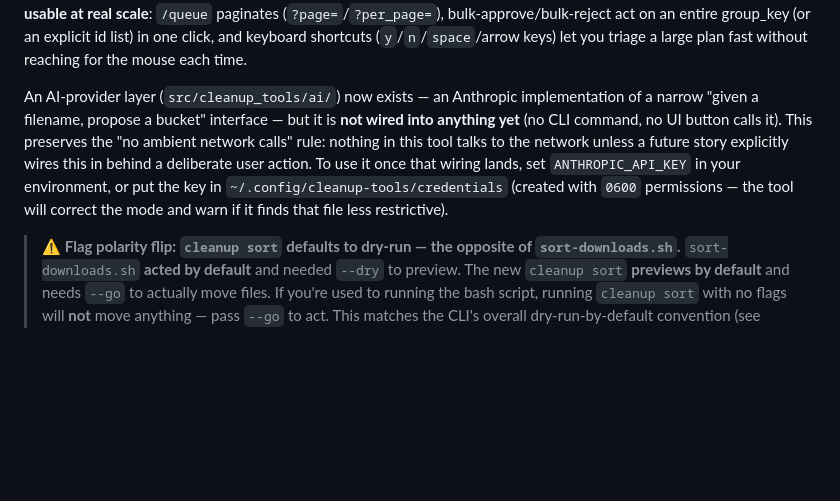
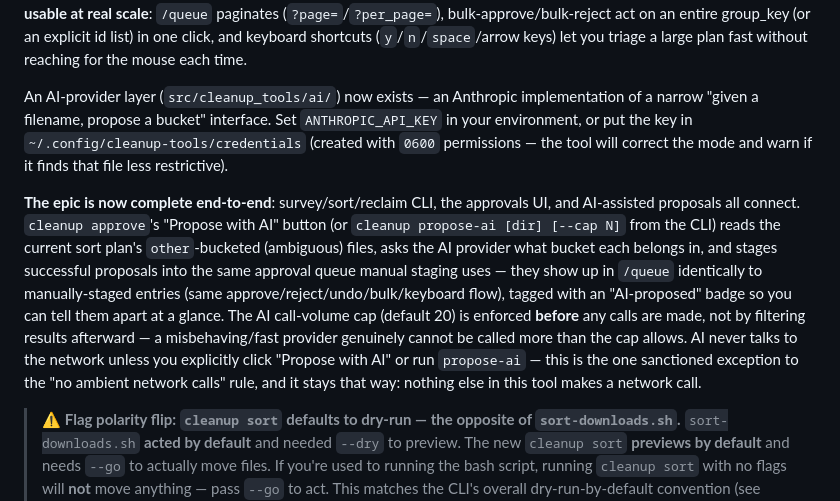
Before and after one commit to mdostal/cleanup-tools, a Markdown page: README.md, the part around the change. Rendered like a GitHub page; blank space fills up the shorter version.

Commit message:
[ai-queue-wiring] doc-check: document Propose with AI, epic complete end-to-end
Co-Authored-By: Claude Sonnet 5 <noreply@anthropic.com>

```diff
--- a/README.md
+++ b/README.md
@@ -59,12 +59,22 @@ approved entries. The manual (no-AI) approvals UI is now **complete and usable a
 triage a large plan fast without reaching for the mouse each time.
 
 An AI-provider layer (`src/cleanup_tools/ai/`) now exists — an Anthropic implementation of a
-narrow "given a filename, propose a bucket" interface — but it is **not wired into anything
-yet** (no CLI command, no UI button calls it). This preserves the "no ambient network calls"
-rule: nothing in this tool talks to the network unless a future story explicitly wires this in
-behind a deliberate user action. To use it once that wiring lands, set `ANTHROPIC_API_KEY` in
-your environment, or put the key in `~/.config/cleanup-tools/credentials` (created with `0600`
+narrow "given a filename, propose a bucket" interface. Set `ANTHROPIC_API_KEY` in your
+environment, or put the key in `~/.config/cleanup-tools/credentials` (created with `0600`
 permissions — the tool will correct the mode and warn if it finds that file less restrictive).
+
+**The epic is now complete end-to-end**: survey/sort/reclaim CLI, the approvals UI, and
+AI-assisted proposals all connect. `cleanup approve`'s "Propose with AI" button (or
+`cleanup propose-ai [dir] [--cap N]` from the CLI) reads the current sort plan's `other`-bucketed
+(ambiguous) files, asks the AI provider what bucket each belongs in, and stages successful
+proposals into the same approval queue manual staging uses — they show up in `/queue`
+identically to manually-staged entries (same approve/reject/undo/bulk/keyboard flow), tagged
+with an "AI-proposed" badge so you can tell them apart at a glance. The AI call-volume cap
+(default 20) is enforced **before** any calls are made, not by filtering results afterward — a
+misbehaving/fast provider genuinely cannot be called more than the cap allows. AI never talks
+to the network unless you explicitly click "Propose with AI" or run `propose-ai` — this is the
+one sanctioned exception to the "no ambient network calls" rule, and it stays that way: nothing
+else in this tool makes a network call.
 
 > ⚠ **Flag polarity flip: `cleanup sort` defaults to dry-run — the opposite of `sort-downloads.sh`.**
 > `sort-downloads.sh` **acted by default** and needed `--dry` to preview. The new `cleanup sort`
```
Also changed, not shown: .pHive/CONTEXT.md (+6 -2 lines).
